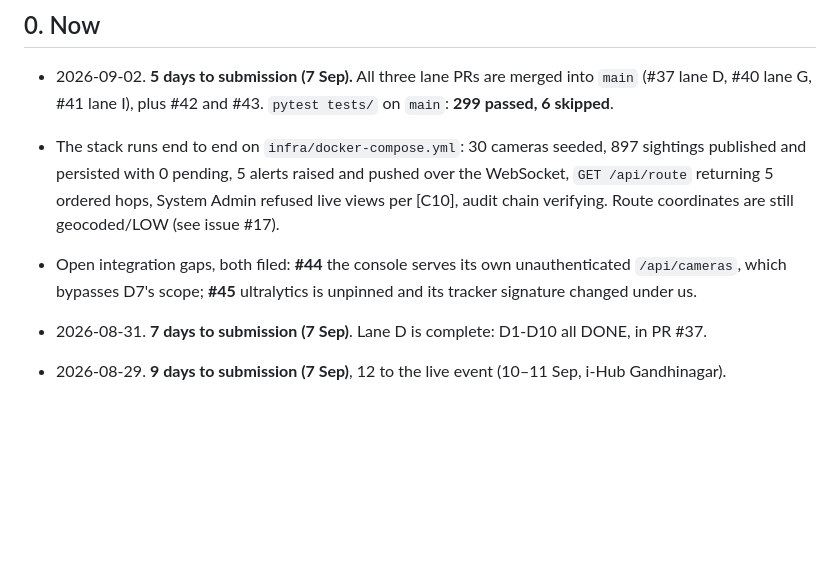
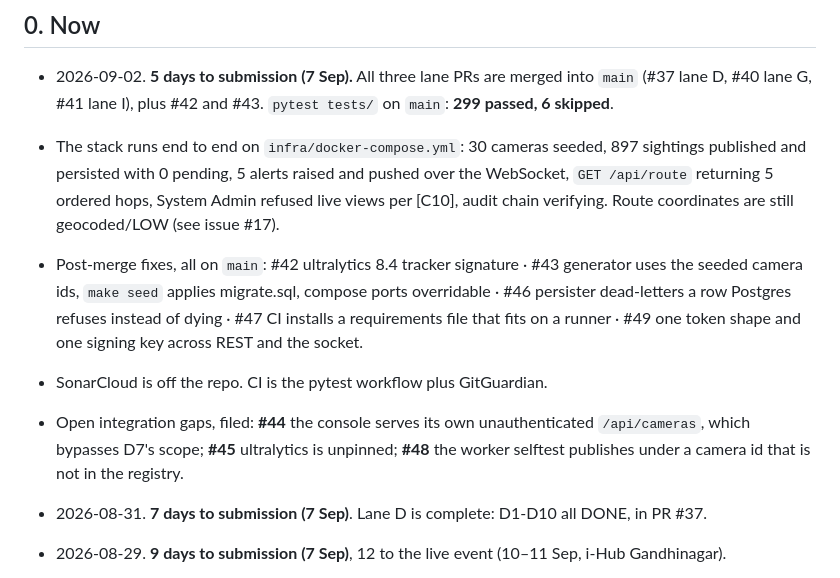
Before and after one commit to Priyanshu-byte-coder/prahari, a Markdown page: knowledge_base.md, the part around the change. GitHub-like rendering; blank space fills up the shorter version.

Commit message:
Record the post-merge fixes and that SonarCloud is off the repo
Five fixes landed after the three lanes merged, all found by running the stack
rather than by the tests. Section 0 now lists them and the two gaps still open.

Co-Authored-By: Claude Opus 5 <noreply@anthropic.com>
Claude-Session: https://claude.ai/code/session_01YTaUjSHd926ByrfgAc4RQM

```diff
--- a/knowledge_base.md
+++ b/knowledge_base.md
@@ -11,9 +11,14 @@ Updated: 2026-09-01 · KB v2 · cap 300 lines · patched after **every** complet
   published and persisted with 0 pending, 5 alerts raised and pushed over the WebSocket,
   `GET /api/route` returning 5 ordered hops, System Admin refused live views per [C10], audit
   chain verifying. Route coordinates are still geocoded/LOW (see issue #17).
-- Open integration gaps, both filed: **#44** the console serves its own unauthenticated
-  `/api/cameras`, which bypasses D7's scope; **#45** ultralytics is unpinned and its tracker
-  signature changed under us.
+- Post-merge fixes, all on `main`: #42 ultralytics 8.4 tracker signature · #43 generator uses the
+  seeded camera ids, `make seed` applies migrate.sql, compose ports overridable · #46 persister
+  dead-letters a row Postgres refuses instead of dying · #47 CI installs a requirements file that
+  fits on a runner · #49 one token shape and one signing key across REST and the socket.
+- SonarCloud is off the repo. CI is the pytest workflow plus GitGuardian.
+- Open integration gaps, filed: **#44** the console serves its own unauthenticated
+  `/api/cameras`, which bypasses D7's scope; **#45** ultralytics is unpinned; **#48** the worker selftest
+  publishes under a camera id that is not in the registry.
 
 - 2026-08-31. **7 days to submission (7 Sep)**. Lane D is complete: D1-D10 all DONE, in PR #37.
 - 2026-08-29. **9 days to submission (7 Sep)**, 12 to the live event (10–11 Sep, i-Hub Gandhinagar).
```
